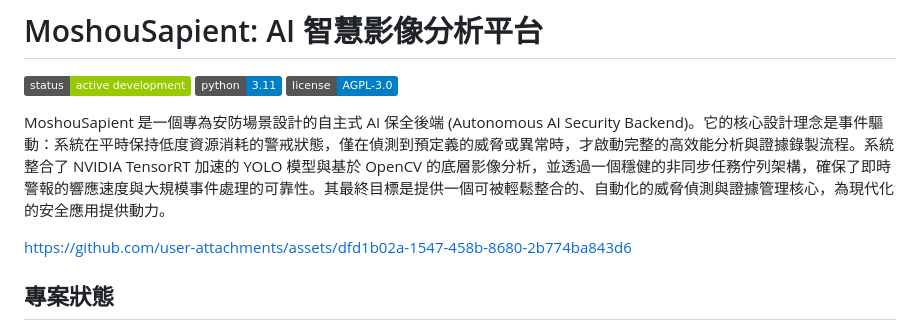
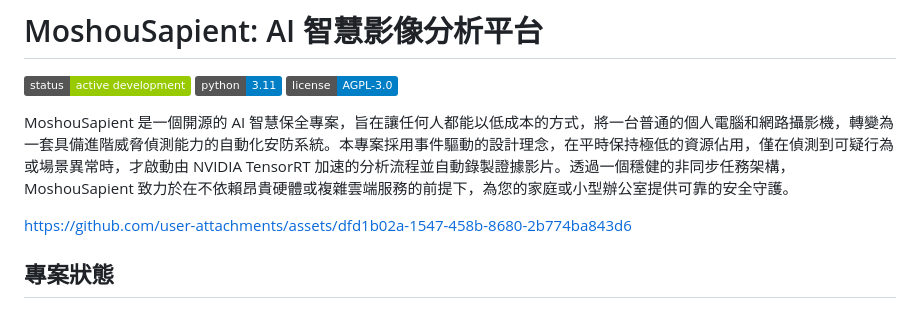
Before and after one commit to MortyTsai/Moshou_Sapient, a Markdown page: README.md, the part around the change. GitHub-like rendering; badges without logos.

Commit message:
更新 README.md

```diff
--- a/README.md
+++ b/README.md
@@ -2,7 +2,7 @@
 
 ![Project Status: Active Dev](https://img.shields.io/badge/status-active%20development-green) ![Python Version](https://img.shields.io/badge/python-3.11-blue) ![License: AGPL-3.0](https://img.shields.io/badge/license-AGPL--3.0-blue)
 
-MoshouSapient 是一個專為安防場景設計的自主式 AI 保全後端 (Autonomous AI Security Backend)。它的核心設計理念是事件驅動：系統在平時保持低度資源消耗的警戒狀態，僅在偵測到預定義的威脅或異常時，才啟動完整的高效能分析與證據錄製流程。系統整合了 NVIDIA TensorRT 加速的 YOLO 模型與基於 OpenCV 的底層影像分析，並透過一個穩健的非同步任務佇列架構，確保了即時警報的響應速度與大規模事件處理的可靠性。其最終目標是提供一個可被輕鬆整合的、自動化的威脅偵測與證據管理核心，為現代化的安全應用提供動力。
+MoshouSapient 是一個開源的 AI 智慧保全專案，旨在讓任何人都能以低成本的方式，將一台普通的個人電腦和網路攝影機，轉變為一套具備進階威脅偵測能力的自動化安防系統。本專案採用事件驅動的設計理念，在平時保持極低的資源佔用，僅在偵測到可疑行為或場景異常時，才啟動由 NVIDIA TensorRT 加速的分析流程並自動錄製證據影片。透過一個穩健的非同步任務架構，MoshouSapient 致力於在不依賴昂貴硬體或複雜雲端服務的前提下，為您的家庭或小型辦公室提供可靠的安全守護。
 
 https://github.com/user-attachments/assets/dfd1b02a-1547-458b-8680-2b774ba843d6
 
```
